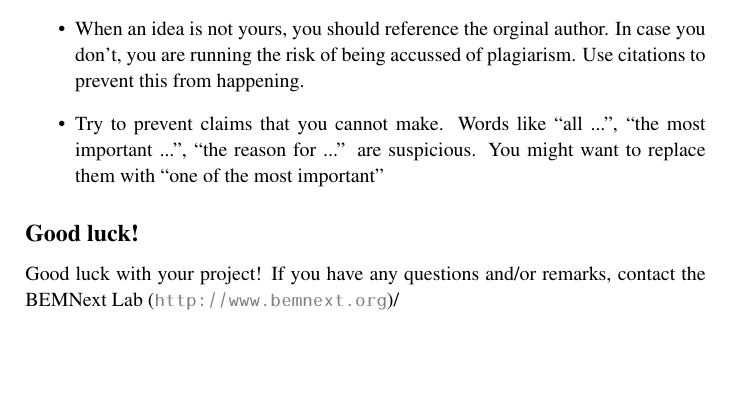
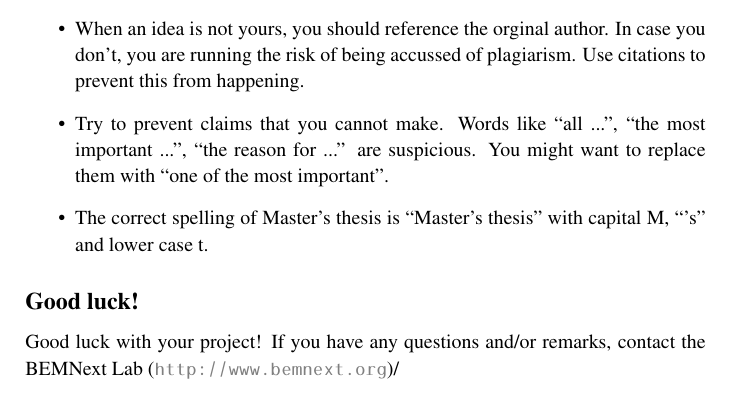
Before and after one commit to BEMNextLab/bemnext-graduation-guide, a LaTeX thesis (guide.tex): part of page 9 of 9, cut so that both start at the same text, the shorter picture padded with empty space. Compiled offline with pdfLaTeX; a LaTeX package or settings file that is missing is left out.

Commit message:
Added remark about Master's thesis

```diff
--- a/guide.tex
+++ b/guide.tex
@@ -175,7 +175,8 @@ In this section we list some common mistakes we have seen in the past. We list t
 \begin{itemize}
 \item References to figures, tables, equations, etc. are made starting with a capital, e.g. ``In Figure 1 can be seen that... '' or ``Equation 2 proves that ...''.
 \item When an idea is not yours, you should reference the orginal author. In case you don't, you are running the risk of being accussed of plagiarism. Use citations to prevent this from happening.
-\item Try to prevent claims that you cannot make. Words like ``all ...'', ``the most important ...'', ``the reason for ...'' are suspicious. You might want to replace them with ``one of the most important''
+\item Try to prevent claims that you cannot make. Words like ``all ...'', ``the most important ...'', ``the reason for ...'' are suspicious. You might want to replace them with ``one of the most important''.
+\item The correct spelling of Master's thesis is ``Master's thesis'' with capital M, ``'s'' and lower case t.
 \end{itemize}
 
 \subsection*{Good luck!}
```
